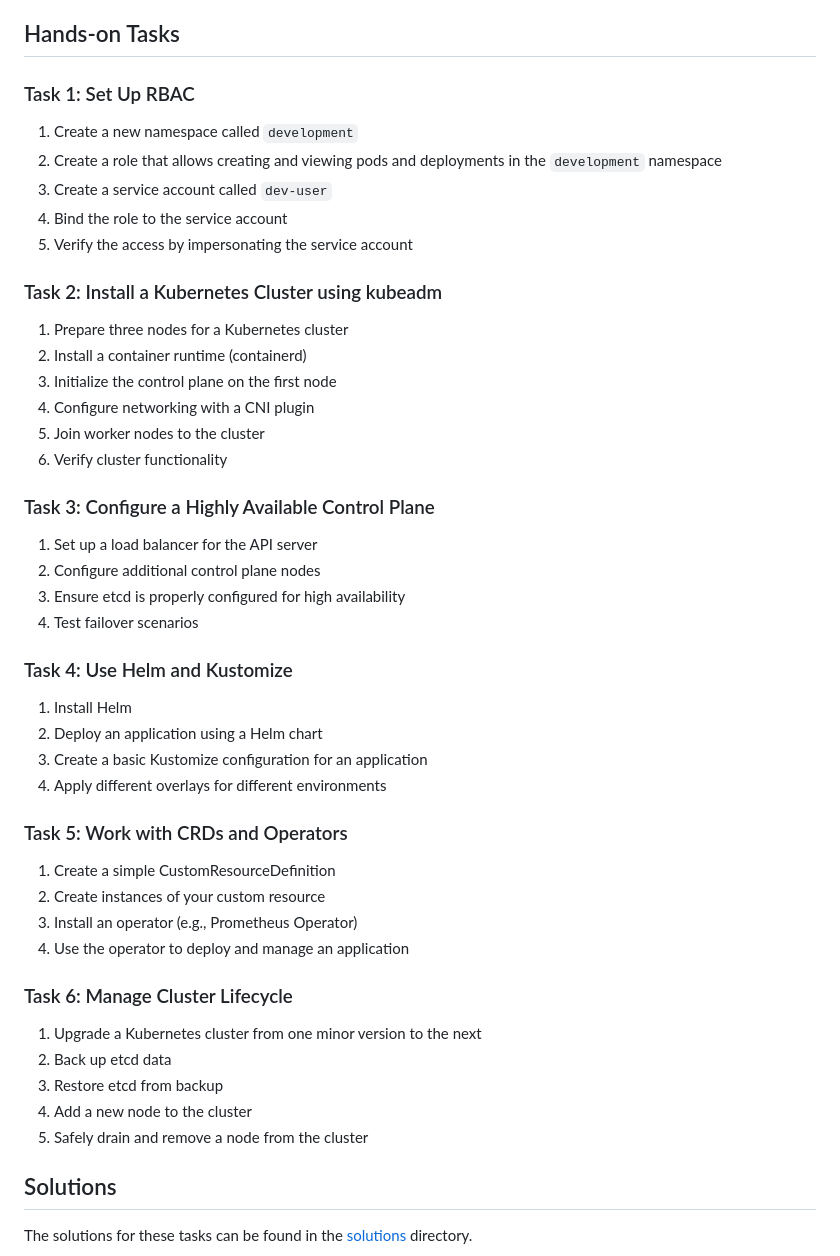
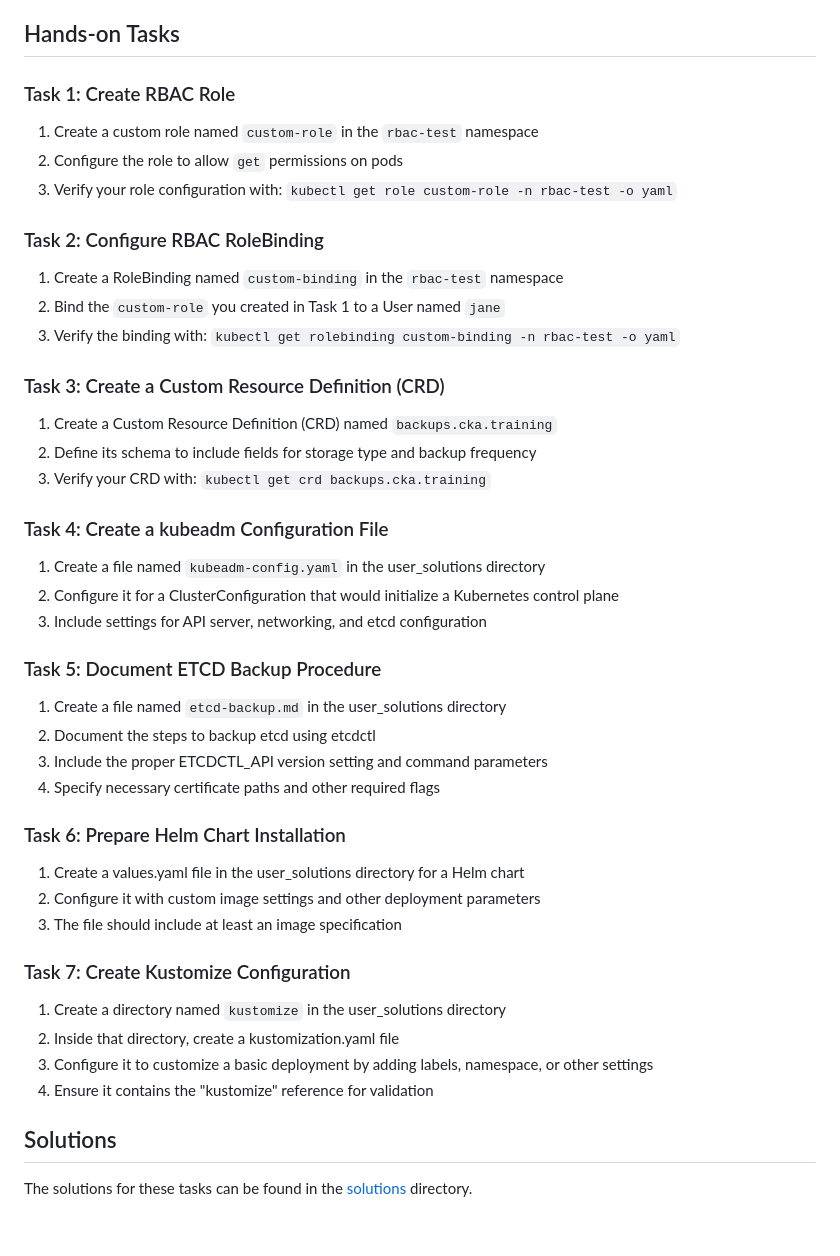
Before and after one commit to simonbbbb/CKA-Hand-on-lab, a Markdown page: 05_Cluster_Architecture/README.md, the part around the change. Rendered like a GitHub page; blank space fills up the shorter version.

Commit message:
Align README files with actual tasks in setup and verification scripts

```diff
--- a/05_Cluster_Architecture/README.md
+++ b/05_Cluster_Architecture/README.md
@@ -30,51 +30,49 @@ This section covers setting up, configuring, and maintaining Kubernetes clusters
 
 ## Hands-on Tasks
 
-### Task 1: Set Up RBAC
+### Task 1: Create RBAC Role
 
-1. Create a new namespace called `development`
-2. Create a role that allows creating and viewing pods and deployments in the `development` namespace
-3. Create a service account called `dev-user`
-4. Bind the role to the service account
-5. Verify the access by impersonating the service account
+1. Create a custom role named `custom-role` in the `rbac-test` namespace
+2. Configure the role to allow `get` permissions on pods
+3. Verify your role configuration with: `kubectl get role custom-role -n rbac-test -o yaml`
 
-### Task 2: Install a Kubernetes Cluster using kubeadm
+### Task 2: Configure RBAC RoleBinding
 
-1. Prepare three nodes for a Kubernetes cluster
-2. Install a container runtime (containerd)
-3. Initialize the control plane on the first node
-4. Configure networking with a CNI plugin
-5. Join worker nodes to the cluster
-6. Verify cluster functionality
+1. Create a RoleBinding named `custom-binding` in the `rbac-test` namespace
+2. Bind the `custom-role` you created in Task 1 to a User named `jane`
+3. Verify the binding with: `kubectl get rolebinding custom-binding -n rbac-test -o yaml`
 
-### Task 3: Configure a Highly Available Control Plane
+### Task 3: Create a Custom Resource Definition (CRD)
 
-1. Set up a load balancer for the API server
-2. Configure additional control plane nodes
-3. Ensure etcd is properly configured for high availability
-4. Test failover scenarios
+1. Create a Custom Resource Definition (CRD) named `backups.cka.training`
+2. Define its schema to include fields for storage type and backup frequency
+3. Verify your CRD with: `kubectl get crd backups.cka.training`
 
-### Task 4: Use Helm and Kustomize
+### Task 4: Create a kubeadm Configuration File
 
-1. Install Helm
-2. Deploy an application using a Helm chart
-3. Create a basic Kustomize configuration for an application
-4. Apply different overlays for different environments
+1. Create a file named `kubeadm-config.yaml` in the user_solutions directory
+2. Configure it for a ClusterConfiguration that would initialize a Kubernetes control plane
+3. Include settings for API server, networking, and etcd configuration
 
-### Task 5: Work with CRDs and Operators
+### Task 5: Document ETCD Backup Procedure
 
-1. Create a simple CustomResourceDefinition
-2. Create instances of your custom resource
-3. Install an operator (e.g., Prometheus Operator)
-4. Use the operator to deploy and manage an application
+1. Create a file named `etcd-backup.md` in the user_solutions directory
+2. Document the steps to backup etcd using etcdctl
+3. Include the proper ETCDCTL_API version setting and command parameters
+4. Specify necessary certificate paths and other required flags
 
-### Task 6: Manage Cluster Lifecycle
+### Task 6: Prepare Helm Chart Installation
 
-1. Upgrade a Kubernetes cluster from one minor version to the next
-2. Back up etcd data
-3. Restore etcd from backup
-4. Add a new node to the cluster
-5. Safely drain and remove a node from the cluster
+1. Create a values.yaml file in the user_solutions directory for a Helm chart
+2. Configure it with custom image settings and other deployment parameters
+3. The file should include at least an image specification
+
+### Task 7: Create Kustomize Configuration
+
+1. Create a directory named `kustomize` in the user_solutions directory
+2. Inside that directory, create a kustomization.yaml file
+3. Configure it to customize a basic deployment by adding labels, namespace, or other settings
+4. Ensure it contains the "kustomize" reference for validation
 
 ## Solutions
 
```
Also changed, not shown: 04_Troubleshooting/README.md (+27 -33 lines), README.md (+14 -13 lines).
